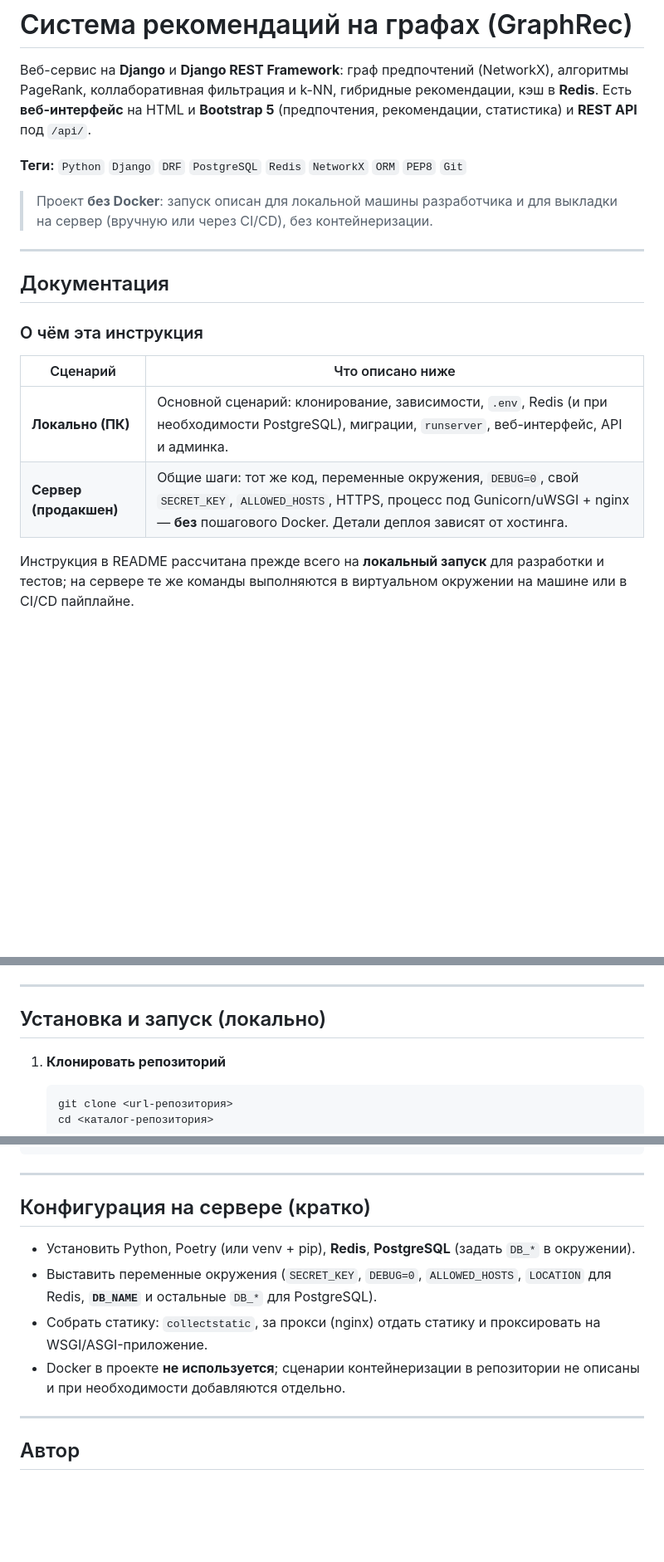
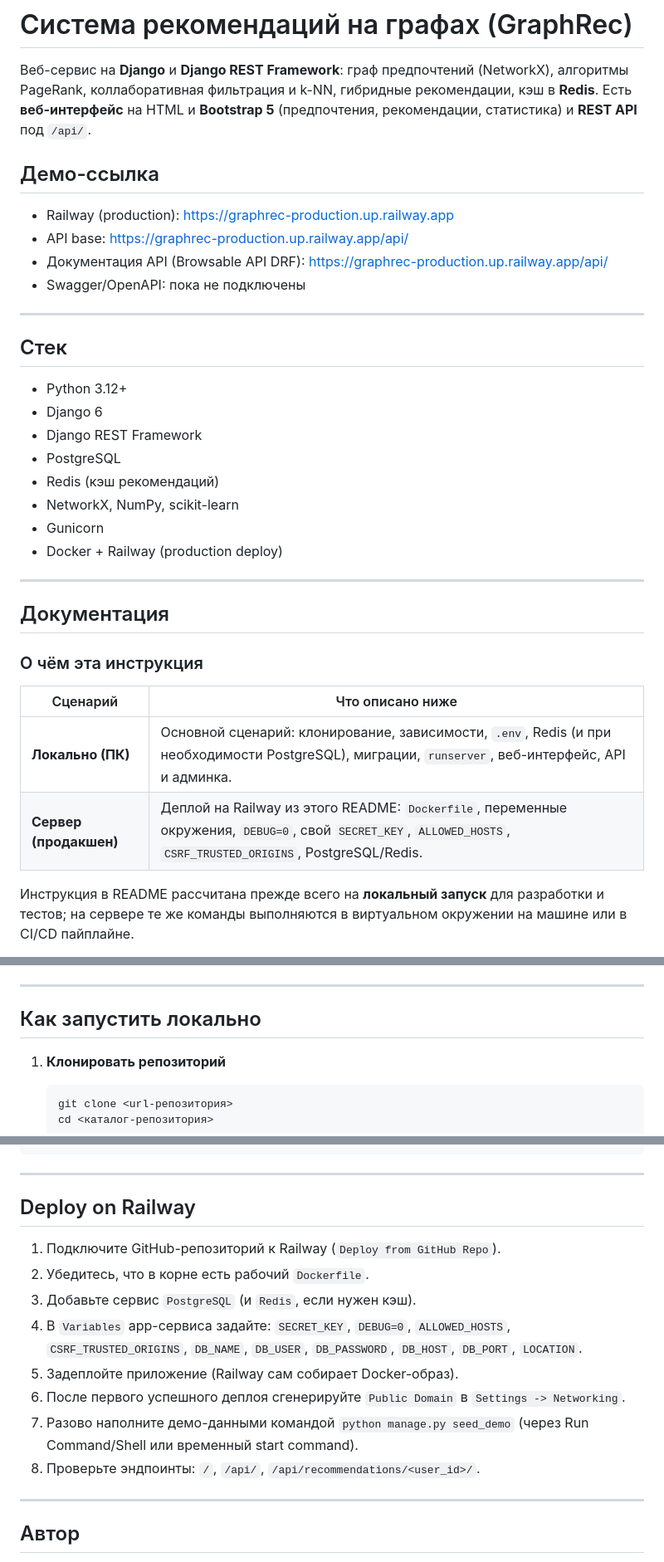
Before and after one commit to Oks-anaK/GraphRec, a Markdown page: README.md, 3 parts joined by grey strips. Shown at 83% size. GitHub-like rendering; blank space fills up the shorter version.

```diff
--- a/README.md
+++ b/README.md
@@ -2,9 +2,25 @@
 
 Веб-сервис на **Django** и **Django REST Framework**: граф предпочтений (NetworkX), алгоритмы PageRank, коллаборативная фильтрация и k-NN, гибридные рекомендации, кэш в **Redis**. Есть **веб-интерфейс** на HTML и **Bootstrap 5** (предпочтения, рекомендации, статистика) и **REST API** под `/api/`.
 
-**Теги:** `Python` `Django` `DRF` `PostgreSQL` `Redis` `NetworkX` `ORM` `PEP8` `Git`
+## Демо-ссылка
 
-> Проект **без Docker**: запуск описан для локальной машины разработчика и для выкладки на сервер (вручную или через CI/CD), без контейнеризации.
+- Railway (production): <https://graphrec-production.up.railway.app>
+- API base: <https://graphrec-production.up.railway.app/api/>
+- Документация API (Browsable API DRF): <https://graphrec-production.up.railway.app/api/>
+- Swagger/OpenAPI: пока не подключены
+
+---
+
+## Стек
+
+- Python 3.12+
+- Django 6
+- Django REST Framework
+- PostgreSQL
+- Redis (кэш рекомендаций)
+- NetworkX, NumPy, scikit-learn
+- Gunicorn
+- Docker + Railway (production deploy)
 
 ---
 
@@ -15,7 +31,7 @@
 | Сценарий | Что описано ниже |
 |----------|------------------|
 | **Локально (ПК)** | Основной сценарий: клонирование, зависимости, `.env`, Redis (и при необходимости PostgreSQL), миграции, `runserver`, веб-интерфейс, API и админка. |
-| **Сервер (продакшен)** | Общие шаги: тот же код, переменные окружения, `DEBUG=0`, свой `SECRET_KEY`, `ALLOWED_HOSTS`, HTTPS, процесс под Gunicorn/uWSGI + nginx — **без** пошагового Docker. Детали деплоя зависят от хостинга. |
+| **Сервер (продакшен)** | Деплой на Railway из этого README: `Dockerfile`, переменные окружения, `DEBUG=0`, свой `SECRET_KEY`, `ALLOWED_HOSTS`, `CSRF_TRUSTED_ORIGINS`, PostgreSQL/Redis. |
 
 Инструкция в README рассчитана прежде всего на **локальный запуск** для разработки и тестов; на сервере те же команды выполняются в виртуальном окружении на машине или в CI/CD пайплайне.
 
@@ -30,7 +46,7 @@
 
 ---
 
-## Установка и запуск (локально)
+## Как запустить локально
 
 1. **Клонировать репозиторий**
 
@@ -172,12 +215,16 @@ pyproject.toml
 
 ---
 
-## Конфигурация на сервере (кратко)
+## Deploy on Railway
 
-- Установить Python, Poetry (или venv + pip), **Redis**, **PostgreSQL** (задать `DB_*` в окружении).
-- Выставить переменные окружения (`SECRET_KEY`, `DEBUG=0`, `ALLOWED_HOSTS`, `LOCATION` для Redis, **`DB_NAME`** и остальные `DB_*` для PostgreSQL).
-- Собрать статику: `collectstatic`, за прокси (nginx) отдать статику и проксировать на WSGI/ASGI-приложение.
-- Docker в проекте **не используется**; сценарии контейнеризации в репозитории не описаны и при необходимости добавляются отдельно.
+1. Подключите GitHub-репозиторий к Railway (`Deploy from GitHub Repo`).
+2. Убедитесь, что в корне есть рабочий `Dockerfile`.
+3. Добавьте сервис `PostgreSQL` (и `Redis`, если нужен кэш).
+4. В `Variables` app-сервиса задайте: `SECRET_KEY`, `DEBUG=0`, `ALLOWED_HOSTS`, `CSRF_TRUSTED_ORIGINS`, `DB_NAME`, `DB_USER`, `DB_PASSWORD`, `DB_HOST`, `DB_PORT`, `LOCATION`.
+5. Задеплойте приложение (Railway сам собирает Docker-образ).
+6. После первого успешного деплоя сгенерируйте `Public Domain` в `Settings -> Networking`.
+7. Разово наполните демо-данными командой `python manage.py seed_demo` (через Run Command/Shell или временный start command).
+8. Проверьте эндпоинты: `/`, `/api/`, `/api/recommendations/<user_id>/`.
 
 ---
 
```
Also changed, not shown: other parts of README.md (+28 -1 lines).
